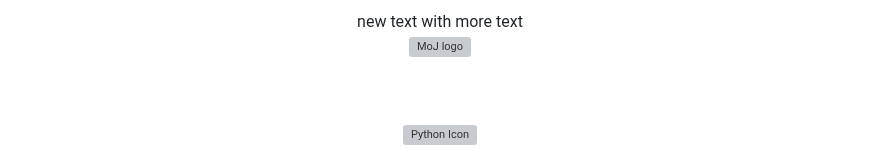
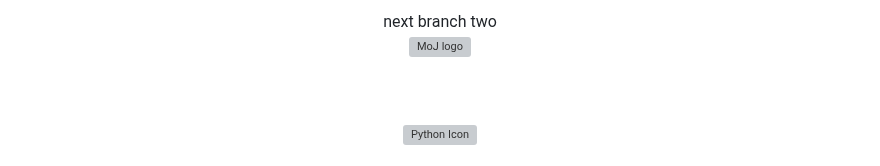
Before and after one commit to ministryofjustice/developer-playground, a Markdown page: README.md, the part around the change. Rendered like a GitHub page; grey boxes are pictures that could not be loaded.

Commit message:
next-branch-commit

```diff
--- a/README.md
+++ b/README.md
@@ -1,5 +1,5 @@
 <div align="center">
-new text with more text
+next branch two
 <br>
 
 <img alt="MoJ logo" src="https://moj-logos.s3.eu-west-2.amazonaws.com/moj-uk-logo.png" width="200">
```
